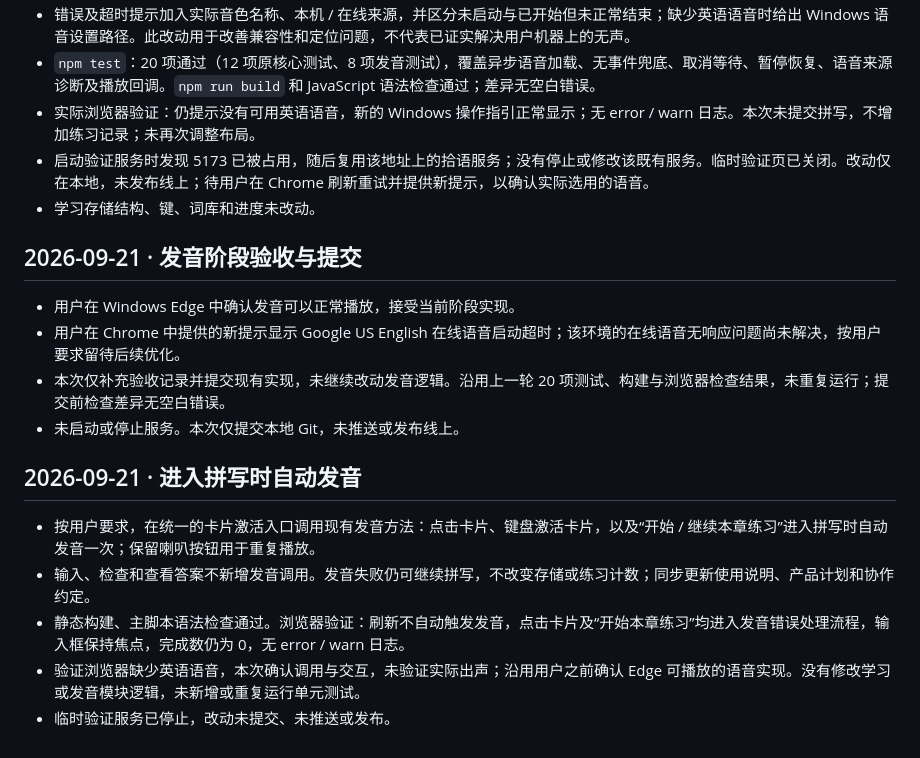
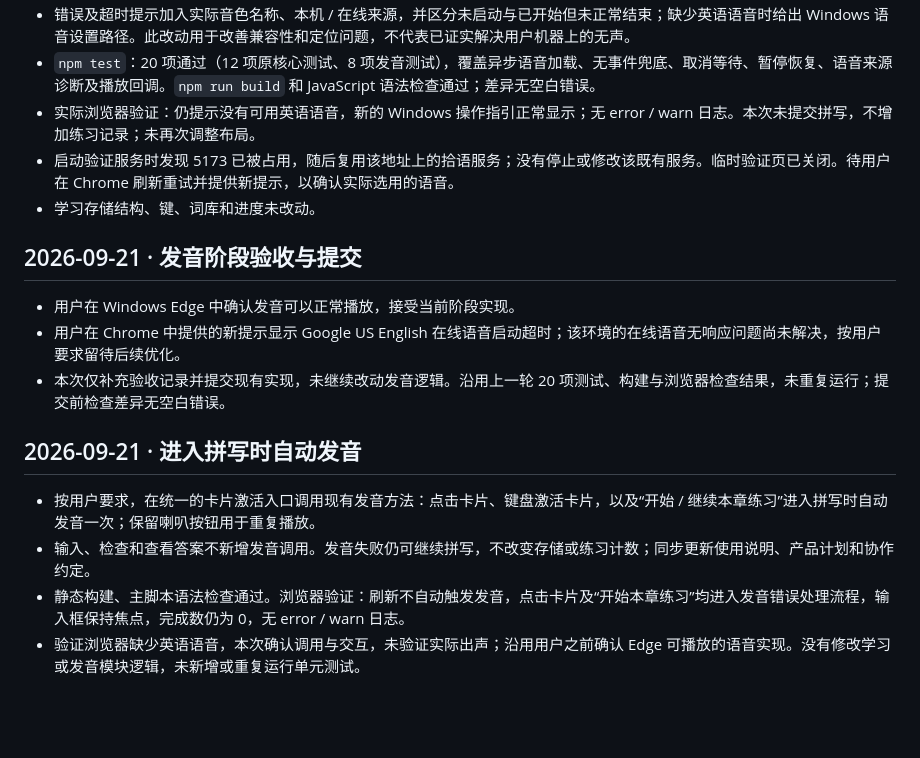
Before and after one commit to ClausLiang/shiyu, a Markdown page: docs/PROGRESS.md, the part around one of its changes. Rendered like a GitHub page; blank space fills up the shorter version.

```diff
--- a/docs/PROGRESS.md
+++ b/docs/PROGRESS.md
@@ -226,7 +218,7 @@
 - 错误及超时提示加入实际音色名称、本机 / 在线来源，并区分未启动与已开始但未正常结束；缺少英语语音时给出 Windows 语音设置路径。此改动用于改善兼容性和定位问题，不代表已证实解决用户机器上的无声。
 - `npm test`：20 项通过（12 项原核心测试、8 项发音测试），覆盖异步语音加载、无事件兜底、取消等待、暂停恢复、语音来源诊断及播放回调。`npm run build` 和 JavaScript 语法检查通过；差异无空白错误。
 - 实际浏览器验证：仍提示没有可用英语语音，新的 Windows 操作指引正常显示；无 error / warn 日志。本次未提交拼写，不增加练习记录；未再次调整布局。
-- 启动验证服务时发现 5173 已被占用，随后复用该地址上的拾语服务；没有停止或修改该既有服务。临时验证页已关闭。改动仅在本地，未发布线上；待用户在 Chrome 刷新重试并提供新提示，以确认实际选用的语音。
+- 启动验证服务时发现 5173 已被占用，随后复用该地址上的拾语服务；没有停止或修改该既有服务。临时验证页已关闭。待用户在 Chrome 刷新重试并提供新提示，以确认实际选用的语音。
 - 学习存储结构、键、词库和进度未改动。
 
 ## 2026-09-21 · 发音阶段验收与提交
@@ -234,7 +226,6 @@
 - 用户在 Windows Edge 中确认发音可以正常播放，接受当前阶段实现。
 - 用户在 Chrome 中提供的新提示显示 Google US English 在线语音启动超时；该环境的在线语音无响应问题尚未解决，按用户要求留待后续优化。
 - 本次仅补充验收记录并提交现有实现，未继续改动发音逻辑。沿用上一轮 20 项测试、构建与浏览器检查结果，未重复运行；提交前检查差异无空白错误。
-- 未启动或停止服务。本次仅提交本地 Git，未推送或发布线上。
 
 ## 2026-09-21 · 进入拼写时自动发音
 
@@ -242,4 +233,3 @@
 - 输入、检查和查看答案不新增发音调用。发音失败仍可继续拼写，不改变存储或练习计数；同步更新使用说明、产品计划和协作约定。
 - 静态构建、主脚本语法检查通过。浏览器验证：刷新不自动触发发音，点击卡片及“开始本章练习”均进入发音错误处理流程，输入框保持焦点，完成数仍为 0，无 error / warn 日志。
 - 验证浏览器缺少英语语音，本次确认调用与交互，未验证实际出声；沿用用户之前确认 Edge 可播放的语音实现。没有修改学习或发音模块逻辑，未新增或重复运行单元测试。
-- 临时验证服务已停止，改动未提交、未推送或发布。
```
Also changed, not shown: other parts of docs/PROGRESS.md (+3 -11 lines), AGENTS.md (+1 -1 lines).
